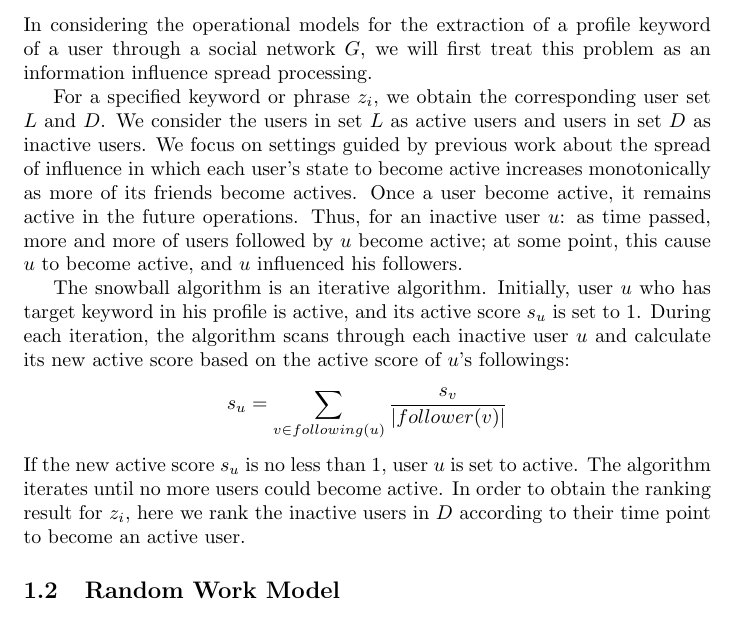
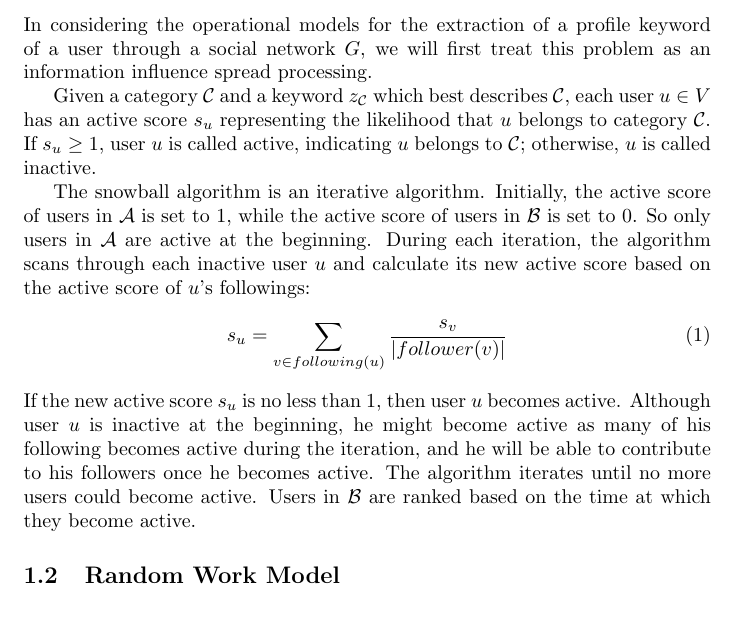
Before and after one commit to mohanyang/duanyang, a LaTeX document (ourmethod.tex): part of page 1 of 3, cut so that both start at the same text. Compiled offline with pdfLaTeX.

Commit message:
partially revise snowball

```diff
--- a/ourmethod.tex
+++ b/ourmethod.tex
@@ -17,11 +17,17 @@
 \subsection{Snowball Model}
 In considering the operational models for the extraction of a profile keyword of a user through a social network $G$, we will first treat this problem as an information influence spread processing.
 
-For a specified keyword or phrase $z_i$, we obtain the corresponding user set $L$ and $D$. We consider the users in set $L$ as active users and users in set $D$ as inactive users. We focus on settings guided by previous work about the spread of influence in which each user's state to become active increases monotonically as more of its friends become actives. Once a user become active, it remains active in the future operations. Thus, for an inactive user $u$: as time passed, more and more of users followed by $u$ become active; at some point, this cause $u$ to become active, and $u$ influenced his followers.
+Given a category $\mathcal{C}$ and a keyword $z_{\mathcal{C}}$ which best describes $\mathcal{C}$, each user $u \in V$ has an active score $s_u$ representing the likelihood that $u$ belongs to category $\mathcal{C}$. If $s_u \geq 1$, user $u$ is called active, indicating $u$ belongs to $\mathcal{C}$; otherwise, $u$ is called inactive.
 
-The snowball algorithm is an iterative algorithm. Initially, user $u$ who has target keyword in his profile is active, and its active score $s_u$ is set to 1. During each iteration, the algorithm scans through each inactive user $u$ and calculate its new active score based on the active score of $u$'s followings:
-$$s_u = \sum_{v \in \following(u)} \frac{s_v}{|\follower(v)|}$$
-If the new active score $s_u$ is no less than 1, user $u$ is set to active. The algorithm iterates until no more users could become active. In order to obtain the ranking result for $z_i$, here we rank the inactive users in $D$ according to their time point to become an active user.
+%Given keyword $z_{\mathcal{C}}$, users are partitioned into sets $\mathcal{A}$ and $\mathcal{B}$. The users in $\mathcal{A}$ are active, and users in set $\mathcal{B}$ are inactive. We focus on settings guided by previous work about the spread of influence in which each user's state to become active increases monotonically as more of its friends become actives. The snowball algorithm is an iterative algorithm. Once a user become active, it remains active in the future iterations. For an inactive user $u$, more and more followings of $u$ become active after many iterations, and $u$ might become active if enough
+%as time passed, more and more of users followed by $u$ become active; at some point, this cause $u$ to become active, and $u$ influenced his followers.
+
+The snowball algorithm is an iterative algorithm. Initially, the active score of users in $\mathcal{A}$ is set to 1, while the active score of users in $\mathcal{B}$ is set to 0. So only users in $\mathcal{A}$ are active at the beginning. During each iteration, the algorithm scans through each inactive user $u$ and calculate its new active score based on the active score of $u$'s followings:
+\begin{equation}\label{eq:snowball}
+s_u = \sum_{v \in \following(u)} \frac{s_v}{|\follower(v)|}
+\end{equation}
+If the new active score $s_u$ is no less than 1, then user $u$ becomes active. Although user $u$ is inactive at the beginning, he might become active as many of his following becomes active during the iteration, and he will be able to contribute to his followers once he becomes active. The algorithm iterates until no more users could become active. Users in $\mathcal{B}$ are ranked based on the time at which they become active.
+%In order to obtain the ranking result for $z_{\mathcal{C}}$, here we rank the inactive users in $D$ according to their time point to become an active user.
 
 \subsection{Random Work Model}
 Considering the graph structure generated by twitter social network, it is similar to web graph structure where users are pages, and there are some outgoing links from $u$ to $v$ since that $u$ is following $v$, and also incoming links from $v$ to $u$ since that $u$ is followed by $v$.
```
